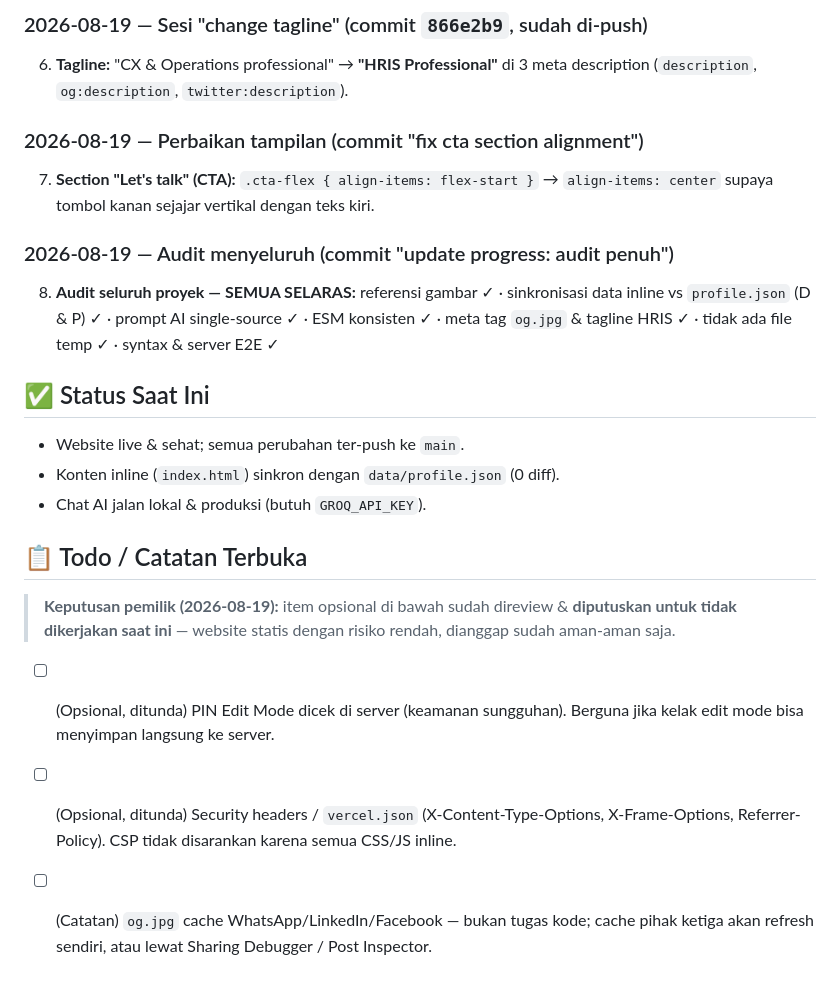
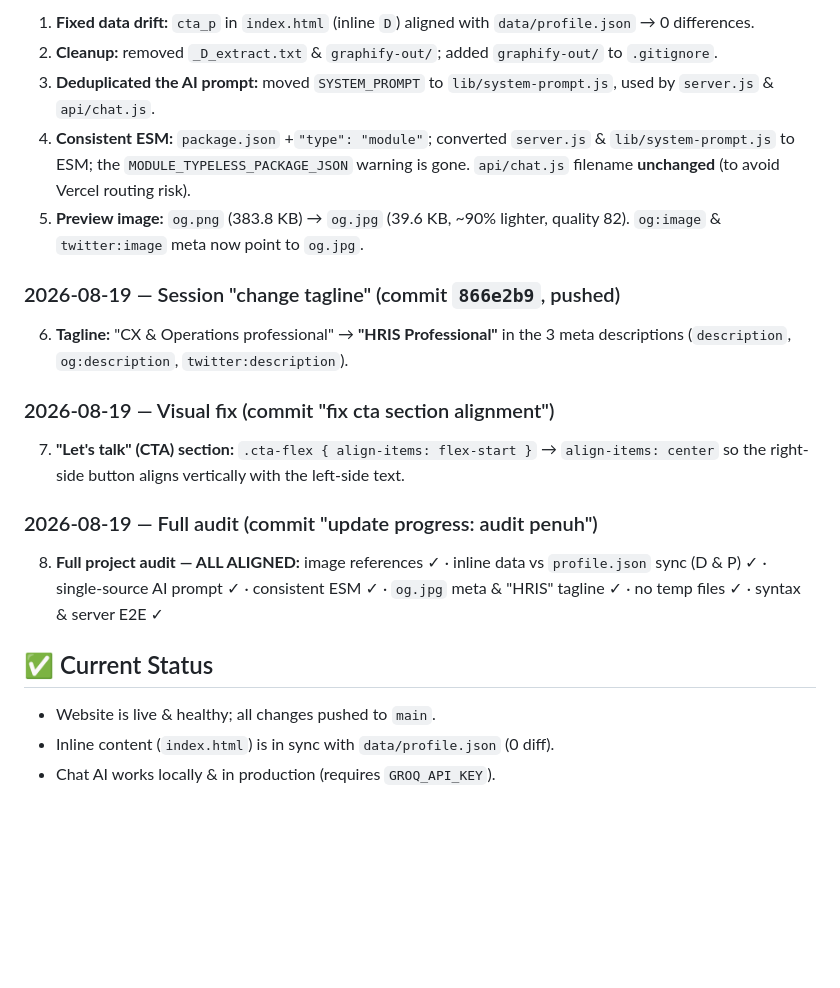
Before and after one commit to XperTS1/teguh-portfolio-bento-grid-AI-integrated, a Markdown page: PROGRESS.md, the part around one of its changes. Rendered like a GitHub page; blank space fills up the shorter version.

```diff
--- a/PROGRESS.md
+++ b/PROGRESS.md
@@ -56,23 +51,24 @@ node server.js        # lalu buka http://localhost:3000
 
-### 2026-08-19 — Sesi "change tagline" (commit `866e2b9`, sudah di-push)
-6. **Tagline:** "CX & Operations professional" → **"HRIS Professional"** di 3 meta description (`description`, `og:description`, `twitter:description`).
+1. **Fixed data drift:** `cta_p` in `index.html` (inline `D`) aligned with `data/profile.json` → 0 differences.
+2. **Cleanup:** removed `_D_extract.txt` & `graphify-out/`; added `graphify-out/` to `.gitignore`.
+3. **Deduplicated the AI prompt:** moved `SYSTEM_PROMPT` to `lib/system-prompt.js`, used by `server.js` & `api/chat.js`.
+4. **Consistent ESM:** `package.json` +`"type": "module"`; converted `server.js` & `lib/system-prompt.js` to ESM; the `MODULE_TYPELESS_PACKAGE_JSON` warning is gone. `api/chat.js` filename **unchanged** (to avoid Vercel routing risk).
+5. **Preview image:** `og.png` (383.8 KB) → `og.jpg` (39.6 KB, ~90% lighter, quality 82). `og:image` & `twitter:image` meta now point to `og.jpg`.
 
-### 2026-08-19 — Perbaikan tampilan (commit "fix cta section alignment")
-7. **Section "Let's talk" (CTA):** `.cta-flex { align-items: flex-start }` → `align-items: center` supaya tombol kanan sejajar vertikal dengan teks kiri.
+### 2026-08-19 — Session "change tagline" (commit `866e2b9`, pushed)
 
-### 2026-08-19 — Audit menyeluruh (commit "update progress: audit penuh")
-8. **Audit seluruh proyek — SEMUA SELARAS:** referensi gambar ✓ · sinkronisasi data inline vs `profile.json` (D & P) ✓ · prompt AI single-source ✓ · ESM konsisten ✓ · meta tag `og.jpg` & tagline HRIS ✓ · tidak ada file temp ✓ · syntax & server E2E ✓
+6. **Tagline:** "CX & Operations professional" → **"HRIS Professional"** in the 3 meta descriptions (`description`, `og:description`, `twitter:description`).
 
-## ✅ Status Saat Ini
+### 2026-08-19 — Visual fix (commit "fix cta section alignment")
 
-- Website live & sehat; semua perubahan ter-push ke `main`.
-- Konten inline (`index.html`) sinkron dengan `data/profile.json` (0 diff).
-- Chat AI jalan lokal & produksi (butuh `GROQ_API_KEY`).
+7. **"Let's talk" (CTA) section:** `.cta-flex { align-items: flex-start }` → `align-items: center` so the right-side button aligns vertically with the left-side text.
 
-## 📋 Todo / Catatan Terbuka
+### 2026-08-19 — Full audit (commit "update progress: audit penuh")
 
-> **Keputusan pemilik (2026-08-19):** item opsional di bawah sudah direview & **diputuskan untuk tidak dikerjakan saat ini** — website statis dengan risiko rendah, dianggap sudah aman-aman saja.
+8. **Full project audit — ALL ALIGNED:** image references ✓ · inline data vs `profile.json` sync (D & P) ✓ · single-source AI prompt ✓ · consistent ESM ✓ · `og.jpg` meta & "HRIS" tagline ✓ · no temp files ✓ · syntax & server E2E ✓
 
-- [ ] (Opsional, ditunda) PIN Edit Mode dicek di server (keamanan sungguhan). Berguna jika kelak edit mode bisa menyimpan langsung ke server.
-- [ ] (Opsional, ditunda) Security headers / `vercel.json` (X-Content-Type-Options, X-Frame-Options, Referrer-Policy). CSP tidak disarankan karena semua CSS/JS inline.
-- [ ] (Catatan) `og.jpg` cache WhatsApp/LinkedIn/Facebook — bukan tugas kode; cache pihak ketiga akan refresh sendiri, atau lewat Sharing Debugger / Post Inspector.
+## ✅ Current Status
+
+- Website is live & healthy; all changes pushed to `main`.
+- Inline content (`index.html`) is in sync with `data/profile.json` (0 diff).
+- Chat AI works locally & in production (requires `GROQ_API_KEY`).
```
Also changed, not shown: other parts of PROGRESS.md (+28 -33 lines).
